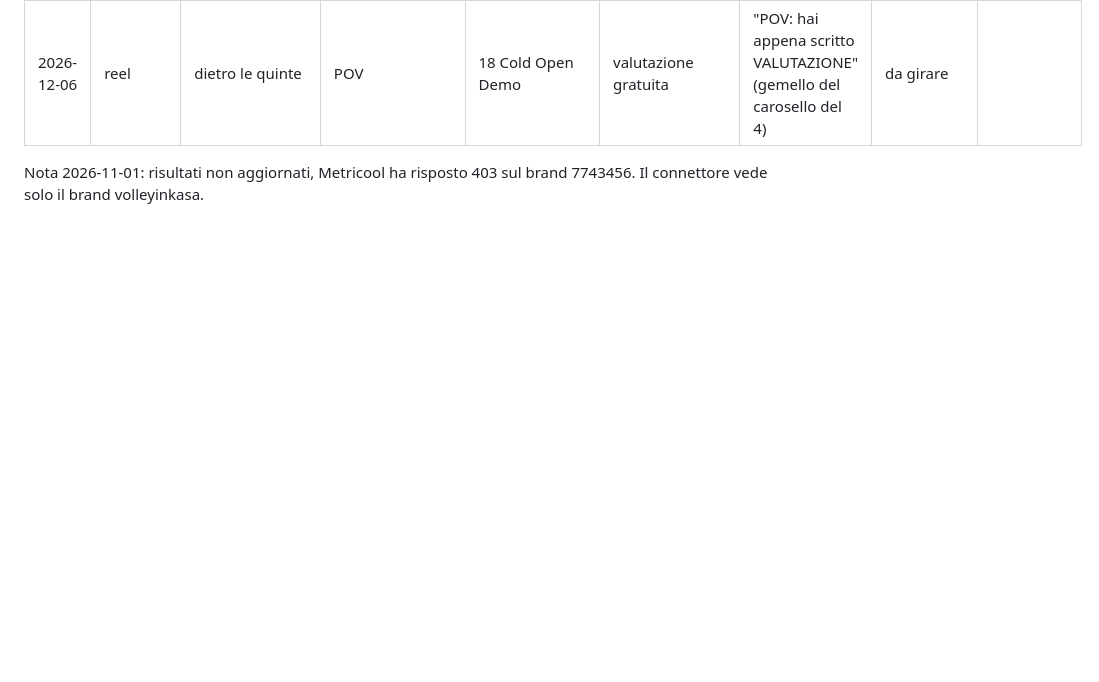
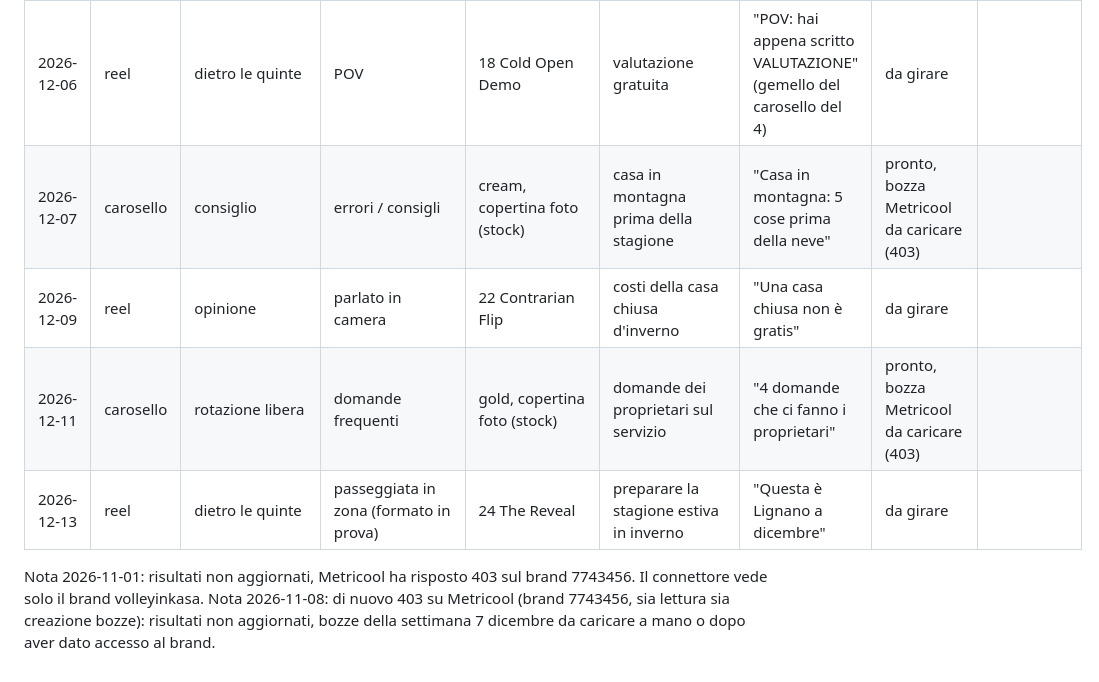
Before and after one commit to lucamansuttibusiness/demo-siti, a Markdown page: instagram/registro.md, the part around the change. Drawn GitHub-style; blank space fills up the shorter version.

Commit message:
Instagram: piano e script 7-13 dicembre, registro
Co-Authored-By: Claude Opus 5.5 <noreply@anthropic.com>
Claude-Session: https://claude.ai/code/session_01V4CJc7zGKyAjgqL4UXTMjN

```diff
--- a/instagram/registro.md
+++ b/instagram/registro.md
@@ -28,5 +28,10 @@ Stato: `bozza Metricool` → `pubblicato` (o `da girare` per i reel).
 | 2026-12-02 | reel | opinione | parlato in camera | 20 Permission | proprietario lontano dalla casa | "Non devi abitare vicino alla tua seconda casa" | da girare | |
 | 2026-12-04 | carosello | offerta | come lavoriamo | dark, copertina nera | valutazione gratuita | "4 cose che guardiamo in una valutazione" (gemello del reel del 6) | pronto, bozza Metricool da caricare (403) | |
 | 2026-12-06 | reel | dietro le quinte | POV | 18 Cold Open Demo | valutazione gratuita | "POV: hai appena scritto VALUTAZIONE" (gemello del carosello del 4) | da girare | |
+| 2026-12-07 | carosello | consiglio | errori / consigli | cream, copertina foto (stock) | casa in montagna prima della stagione | "Casa in montagna: 5 cose prima della neve" | pronto, bozza Metricool da caricare (403) | |
+| 2026-12-09 | reel | opinione | parlato in camera | 22 Contrarian Flip | costi della casa chiusa d'inverno | "Una casa chiusa non è gratis" | da girare | |
+| 2026-12-11 | carosello | rotazione libera | domande frequenti | gold, copertina foto (stock) | domande dei proprietari sul servizio | "4 domande che ci fanno i proprietari" | pronto, bozza Metricool da caricare (403) | |
+| 2026-12-13 | reel | dietro le quinte | passeggiata in zona (formato in prova) | 24 The Reveal | preparare la stagione estiva in inverno | "Questa è Lignano a dicembre" | da girare | |
 
 Nota 2026-11-01: risultati non aggiornati, Metricool ha risposto 403 sul brand 7743456. Il connettore vede solo il brand volleyinkasa.
+Nota 2026-11-08: di nuovo 403 su Metricool (brand 7743456, sia lettura sia creazione bozze): risultati non aggiornati, bozze della settimana 7 dicembre da caricare a mano o dopo aver dato accesso al brand.
```
Also changed, not shown: 1 other file.
